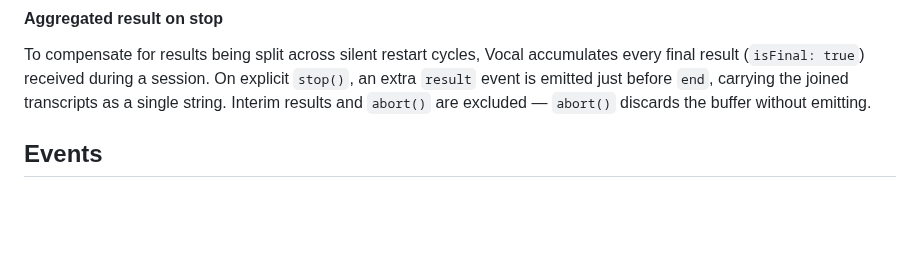
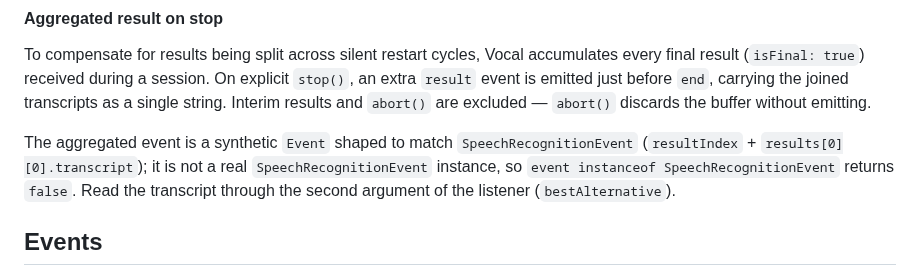
Before and after one commit to untemps/vocal, a Markdown page: README.md, the part around the change. GitHub-like rendering; blank space fills up the shorter version.

Commit message:
docs: Flag the aggregated result event as a synthetic Event
Clarifies that `event instanceof SpeechRecognitionEvent` returns false
for the aggregated event, so consumers should read the transcript via
the listener's second argument rather than relying on instance checks.

Co-Authored-By: Claude Opus 4.7 <noreply@anthropic.com>

```diff
--- a/README.md
+++ b/README.md
@@ -75,6 +75,8 @@ The restart is disabled automatically when the recognition emits a fatal error (
 #### Aggregated result on stop
 
 To compensate for results being split across silent restart cycles, Vocal accumulates every final result (`isFinal: true`) received during a session. On explicit `stop()`, an extra `result` event is emitted just before `end`, carrying the joined transcripts as a single string. Interim results and `abort()` are excluded — `abort()` discards the buffer without emitting.
+
+The aggregated event is a synthetic `Event` shaped to match `SpeechRecognitionEvent` (`resultIndex` + `results[0][0].transcript`); it is not a real `SpeechRecognitionEvent` instance, so `event instanceof SpeechRecognitionEvent` returns `false`. Read the transcript through the second argument of the listener (`bestAlternative`).
 
 ## Events
 
```
